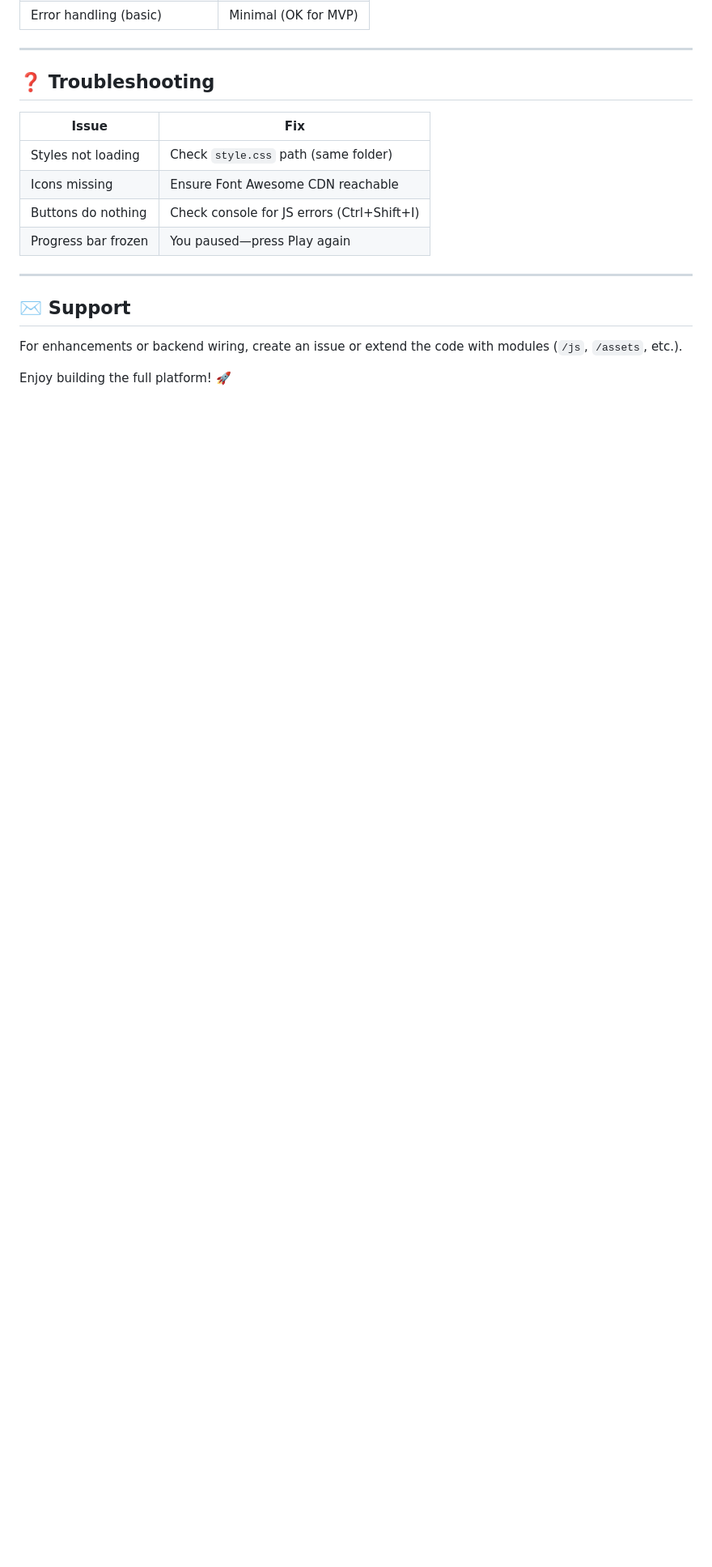
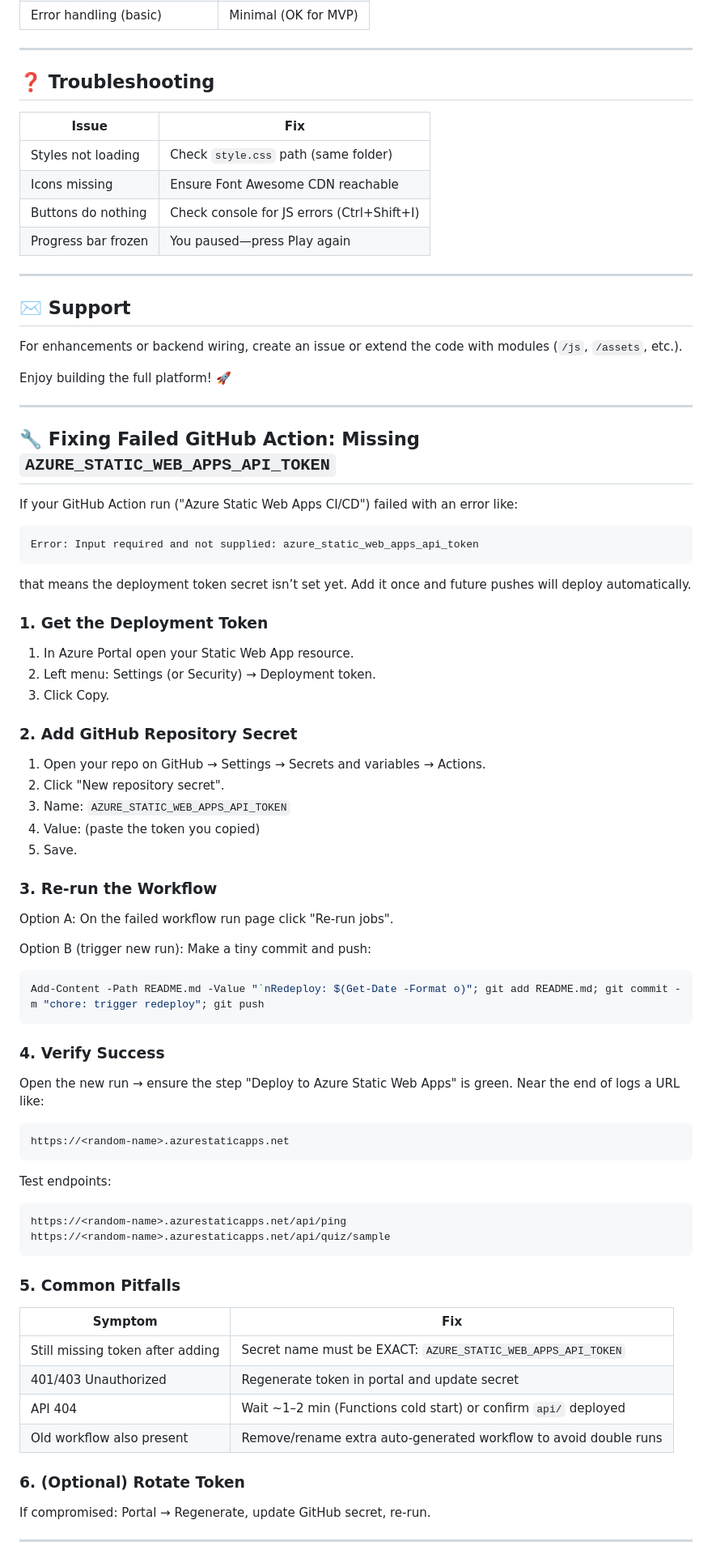
Before and after one commit to Ch-1979/kt-studio, a Markdown page: README.md, the part around the change. Shown at 81% size. Rendered like a GitHub page; blank space fills up the shorter version.

Commit message:
docs: add instructions to fix missing AZURE_STATIC_WEB_APPS_API_TOKEN

````diff
--- a/README.md
+++ b/README.md
@@ -169,3 +169,59 @@ You can later replace simulated steps with real calls:
 For enhancements or backend wiring, create an issue or extend the code with modules (`/js`, `/assets`, etc.).
 
 Enjoy building the full platform! 🚀
+
+---
+## 🔧 Fixing Failed GitHub Action: Missing `AZURE_STATIC_WEB_APPS_API_TOKEN`
+If your GitHub Action run ("Azure Static Web Apps CI/CD") failed with an error like:
+
+```
+Error: Input required and not supplied: azure_static_web_apps_api_token
+```
+
+that means the deployment token secret isn’t set yet. Add it once and future pushes will deploy automatically.
+
+### 1. Get the Deployment Token
+1. In Azure Portal open your Static Web App resource.
+2. Left menu: Settings (or Security) → Deployment token.
+3. Click Copy.
+
+### 2. Add GitHub Repository Secret
+1. Open your repo on GitHub → Settings → Secrets and variables → Actions.
+2. Click "New repository secret".
+3. Name: `AZURE_STATIC_WEB_APPS_API_TOKEN`
+4. Value: (paste the token you copied)
+5. Save.
+
+### 3. Re-run the Workflow
+Option A: On the failed workflow run page click "Re-run jobs".
+
+Option B (trigger new run): Make a tiny commit and push:
+```powershell
+Add-Content -Path README.md -Value "`nRedeploy: $(Get-Date -Format o)"; git add README.md; git commit -m "chore: trigger redeploy"; git push
+```
+
+### 4. Verify Success
+Open the new run → ensure the step "Deploy to Azure Static Web Apps" is green. Near the end of logs a URL like:
+
+```
+https://<random-name>.azurestaticapps.net
+```
+
+Test endpoints:
+```
+https://<random-name>.azurestaticapps.net/api/ping
+https://<random-name>.azurestaticapps.net/api/quiz/sample
+```
+
+### 5. Common Pitfalls
+| Symptom | Fix |
+|---------|-----|
+| Still missing token after adding | Secret name must be EXACT: `AZURE_STATIC_WEB_APPS_API_TOKEN` |
+| 401/403 Unauthorized | Regenerate token in portal and update secret |
+| API 404 | Wait ~1–2 min (Functions cold start) or confirm `api/` deployed |
+| Old workflow also present | Remove/rename extra auto-generated workflow to avoid double runs |
+
+### 6. (Optional) Rotate Token
+If compromised: Portal → Regenerate, update GitHub secret, re-run.
+
+---
````
